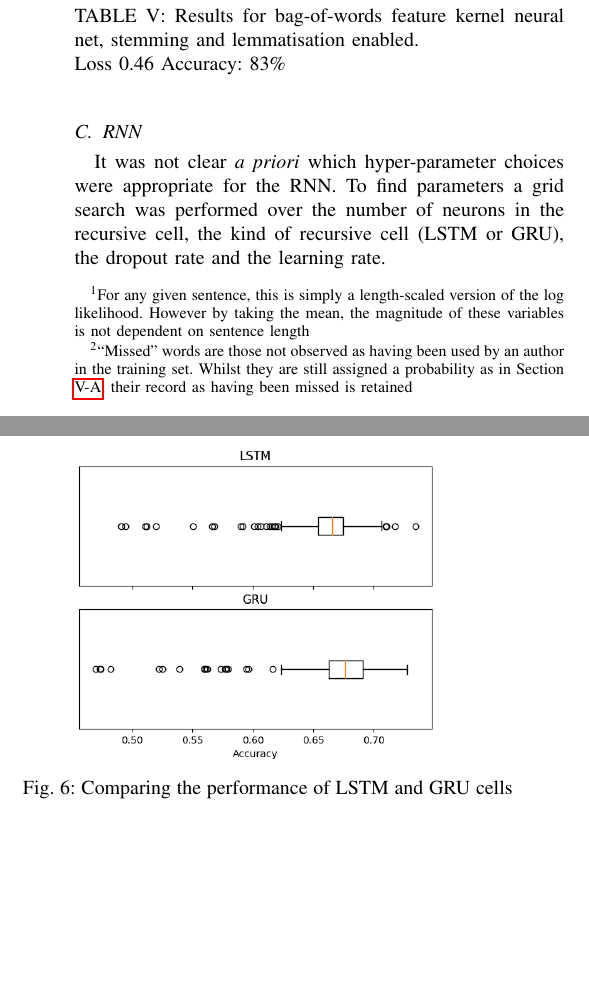
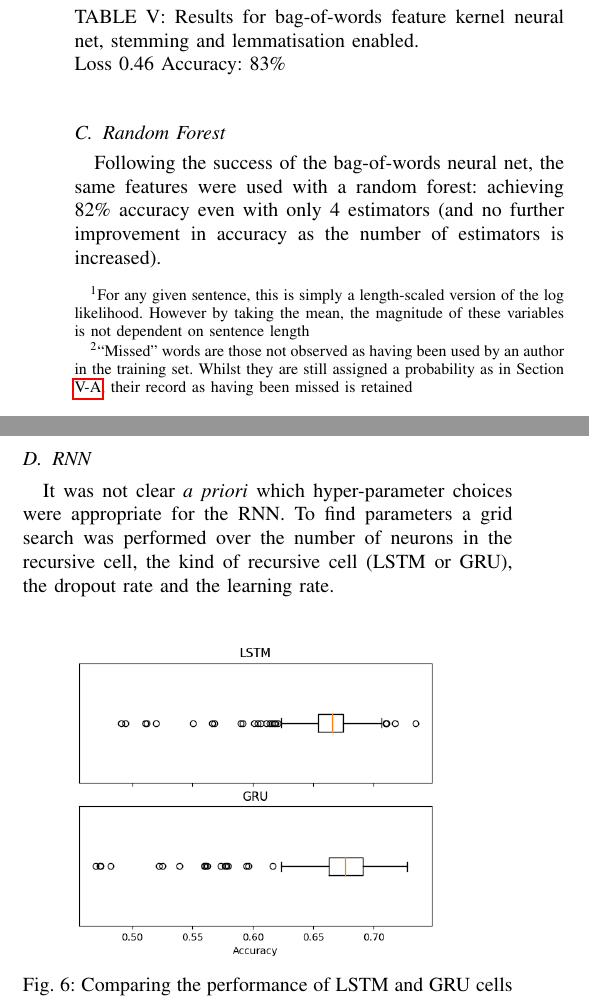
Before and after one commit to ALT-G-AI/Report, a LaTeX paper (ml_report.tex, which reads extensions.tex): two parts of the columns of page 5 of 6, joined at a grey line, cut so that both start at the same text, the shorter picture padded with empty space. Compiled offline with pdfLaTeX.

Commit message:
Mention new and improved Random Forest

```diff
--- a/extensions.tex
+++ b/extensions.tex
@@ -75,6 +75,13 @@ MWS & 286 & 582 & 3962 & \\[5pt]
 \caption{Results for bag-of-words feature kernel neural net, stemming and lemmatisation enabled.\\Loss 0.46 Accuracy: 83\% }
 \label{tab:bow_nn_res}
 \end{table}
+
+  \subsection{Random Forest}
+  \label{sec:forest_extension}
+
+  Following the success of the bag-of-words neural net, the same features were
+  used with a random forest: achieving 82\% accuracy even with only 4 estimators
+  (and no further improvement in accuracy as the number of estimators is increased).
 
   \subsection{RNN}
   \label{sec:rnn_grid_search}
```
Also changed, not shown: first_models.tex (+1 -2 lines).
